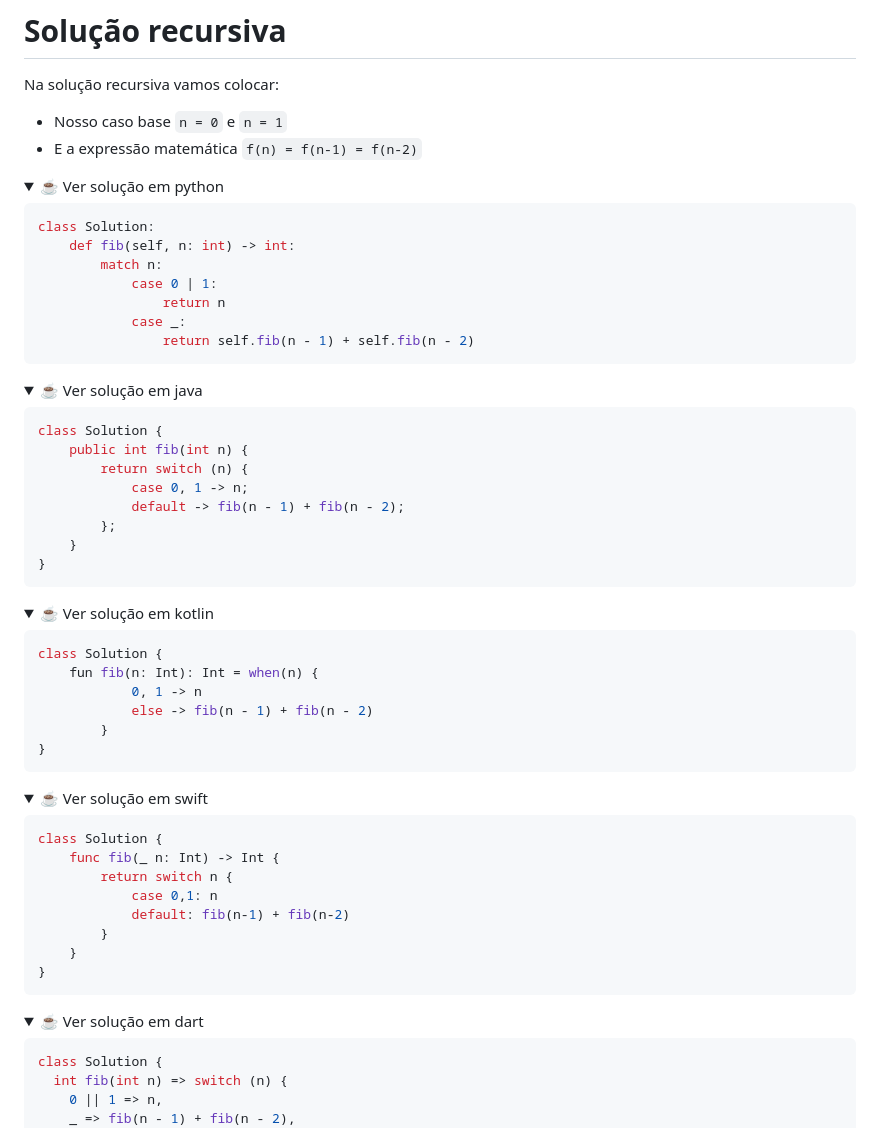
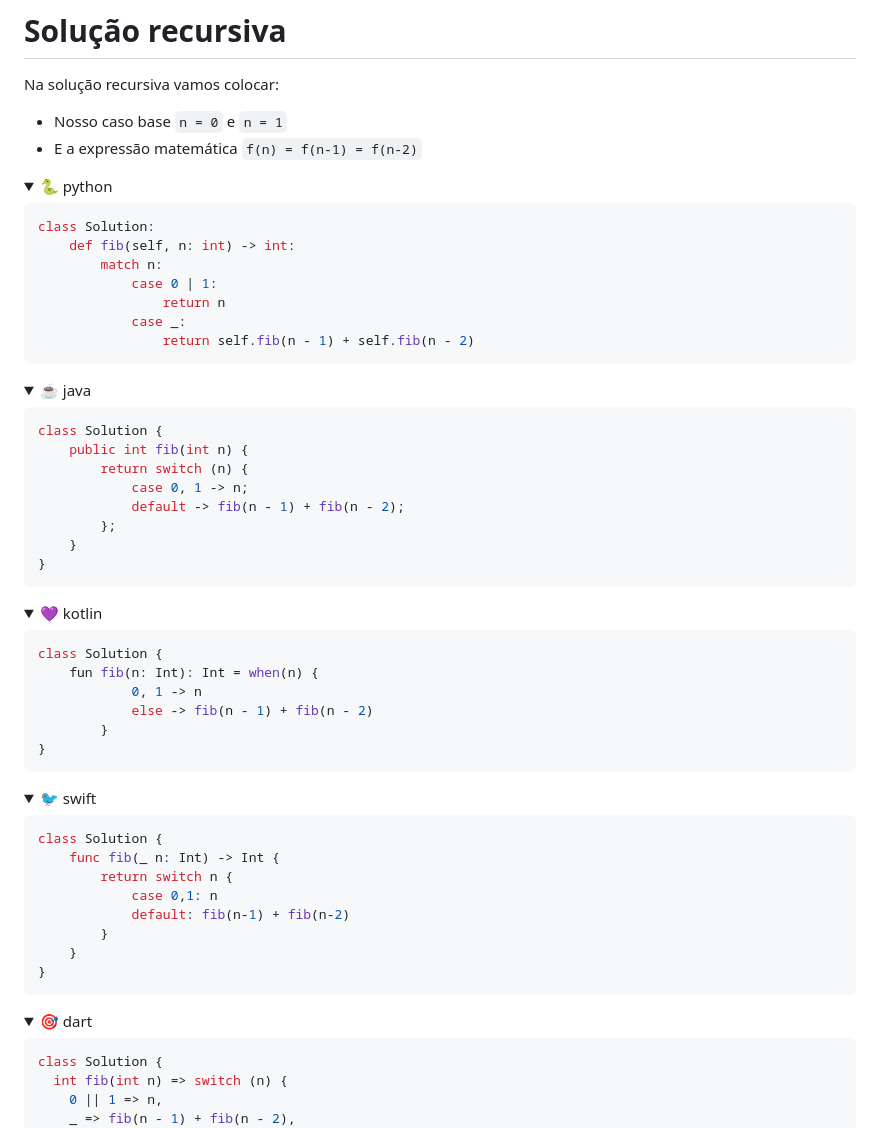
Before and after one commit to filipecancio/fibonacci-kotlin, a Markdown page: README.md, the part around the change. GitHub-like rendering; folded sections open.

Commit message:
Update language summaries in README.md

````diff
--- a/README.md
+++ b/README.md
@@ -11,7 +11,7 @@ Na solução recursiva vamos colocar:
 - E a expressão matemática `f(n) = f(n-1) = f(n-2)`
 
 <details>
-<summary>☕ Ver solução em python</summary>
+<summary>🐍 python</summary>
 
 ```python
 class Solution:
@@ -25,7 +25,7 @@ class Solution:
 
 </details>
 <details>
-<summary>☕ Ver solução em java</summary>
+<summary>☕ java</summary>
 
 ```java
 class Solution {
@@ -40,7 +40,7 @@ class Solution {
 
 </details>
 <details>
-<summary>☕ Ver solução em kotlin</summary>
+<summary>💜 kotlin</summary>
 
 ```kotlin []
 class Solution {
@@ -53,7 +53,7 @@ class Solution {
 
 </details>
 <details>
-<summary>☕ Ver solução em swift</summary>
+<summary>🐦 swift</summary>
 
 ```swift []
 class Solution {
@@ -68,7 +68,7 @@ class Solution {
 
 </details>
 <details>
-<summary>☕ Ver solução em dart</summary>
+<summary>🎯 dart</summary>
 
 ```dart []
 class Solution {
````
